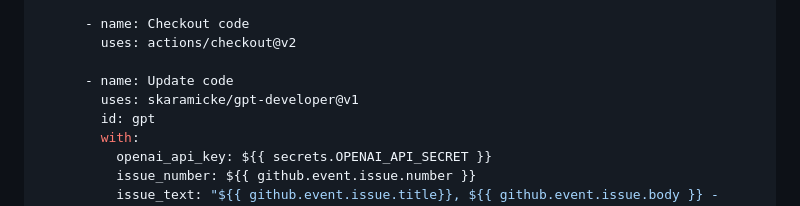
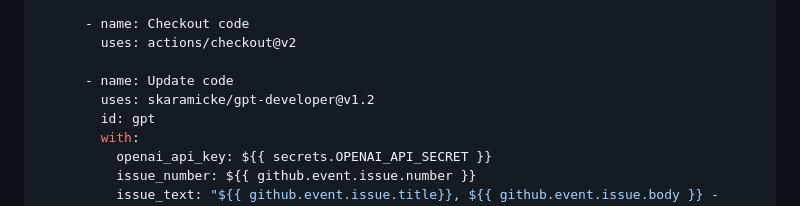
Before and after one commit to skaramicke/gpt-developer, a Markdown page: README.md, the part around the change. Drawn GitHub-style.

Commit message:
Bump the version in the readme example

```diff
--- a/README.md
+++ b/README.md
@@ -61,7 +61,7 @@ jobs:
         uses: actions/checkout@v2
 
       - name: Update code
-        uses: skaramicke/gpt-developer@v1
+        uses: skaramicke/gpt-developer@v1.2
         id: gpt
         with:
           openai_api_key: ${{ secrets.OPENAI_API_SECRET }}
```
